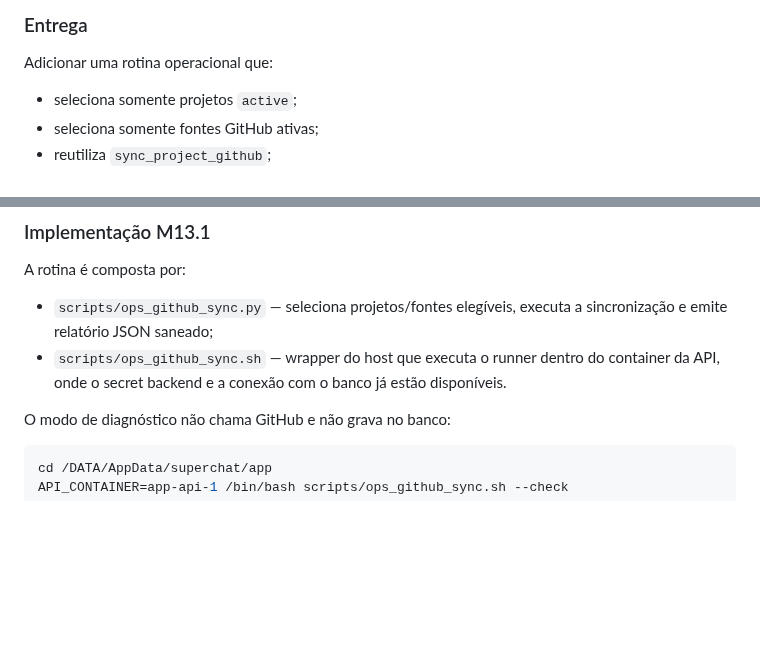
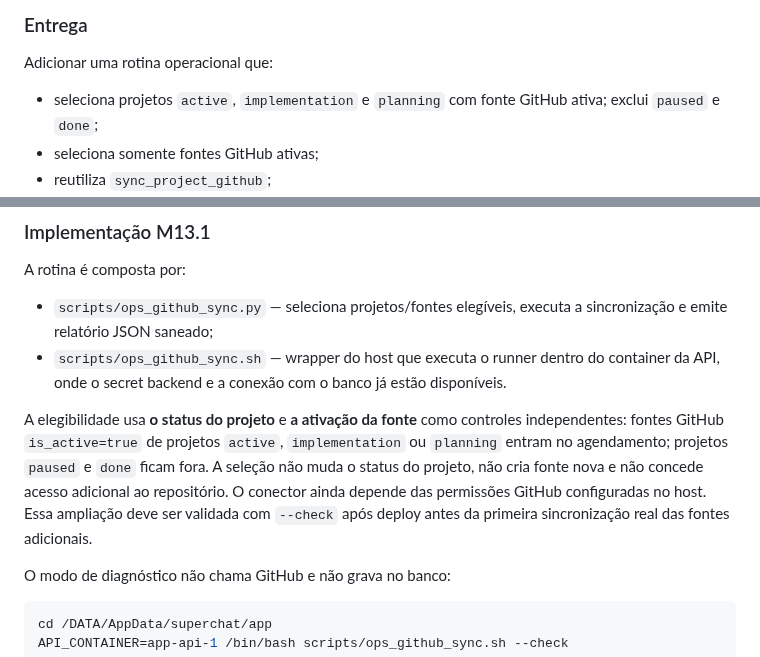
Before and after one commit to douglassnake/douglassnake-super-chat, a Markdown page: docs/M13_CONTINUOUS_CONTEXT.md, 2 parts joined by grey strips. Drawn GitHub-style; blank space fills up the shorter version.

Commit message:
docs(m13): clarify eligible lifecycle states for scheduled sync

```diff
--- a/docs/M13_CONTINUOUS_CONTEXT.md
+++ b/docs/M13_CONTINUOUS_CONTEXT.md
@@ -36,7 +36,7 @@ O foco é manter contexto fresco, tornar a defasagem visível e preservar revis
 
 Adicionar uma rotina operacional que:
 
-- seleciona somente projetos `active`;
+- seleciona projetos `active`, `implementation` e `planning` com fonte GitHub ativa; exclui `paused` e `done`;
 - seleciona somente fontes GitHub ativas;
 - reutiliza `sync_project_github`;
 - usa lock para impedir concorrência;
@@ -65,6 +65,14 @@ A rotina é composta por:
 
 - `scripts/ops_github_sync.py` — seleciona projetos/fontes elegíveis, executa a sincronização e emite relatório JSON saneado;
 - `scripts/ops_github_sync.sh` — wrapper do host que executa o runner dentro do container da API, onde o secret backend e a conexão com o banco já estão disponíveis.
+
+A elegibilidade usa **o status do projeto** e **a ativação da fonte** como controles independentes:
+fontes GitHub `is_active=true` de projetos `active`, `implementation` ou `planning`
+entram no agendamento; projetos `paused` e `done` ficam fora. A seleção não
+muda o status do projeto, não cria fonte nova e não concede acesso adicional ao
+repositório. O conector ainda depende das permissões GitHub configuradas no host.
+Essa ampliação deve ser validada com `--check` após deploy antes da primeira
+sincronização real das fontes adicionais.
 
 O modo de diagnóstico não chama GitHub e não grava no banco:
 
```
